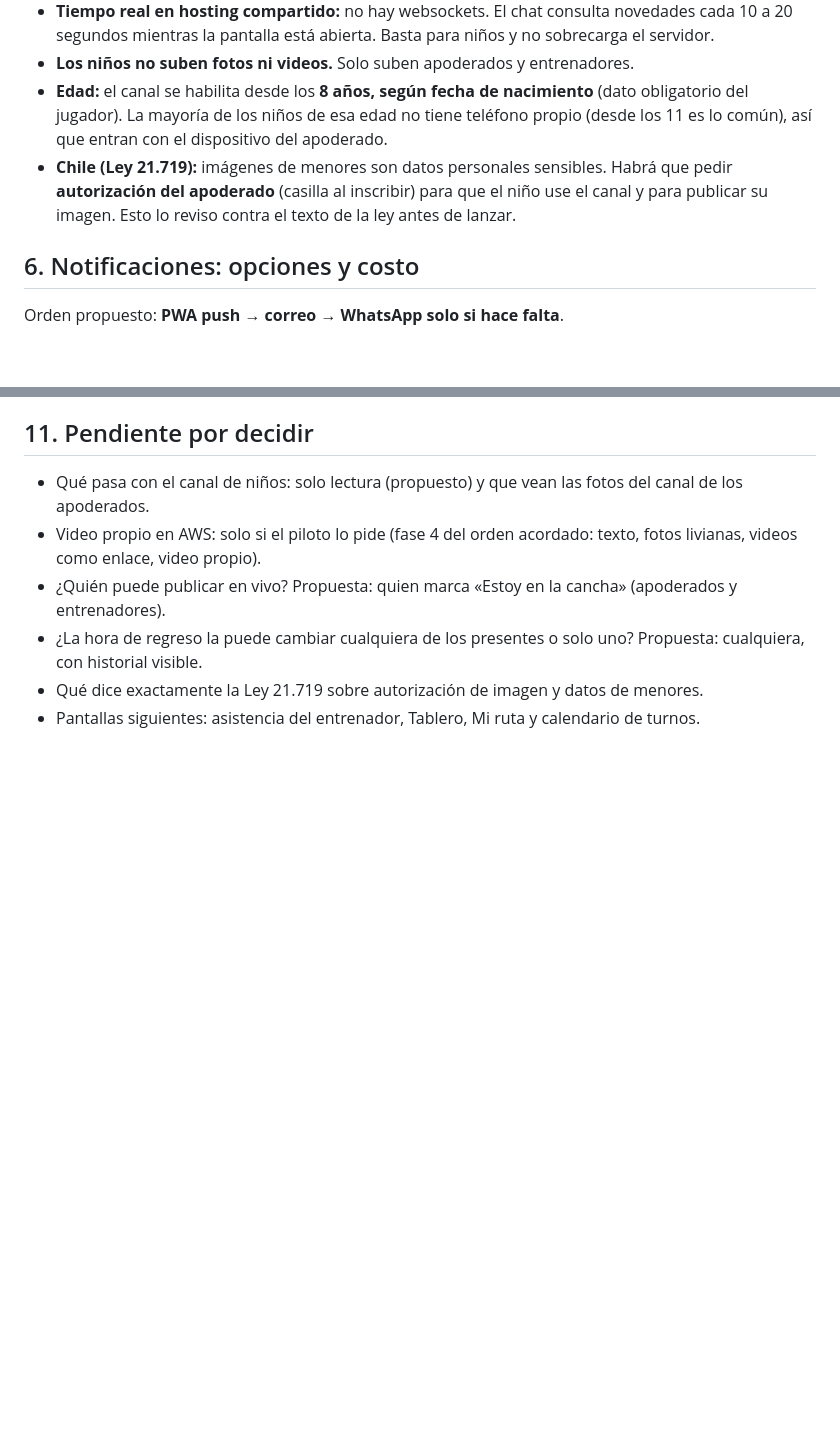
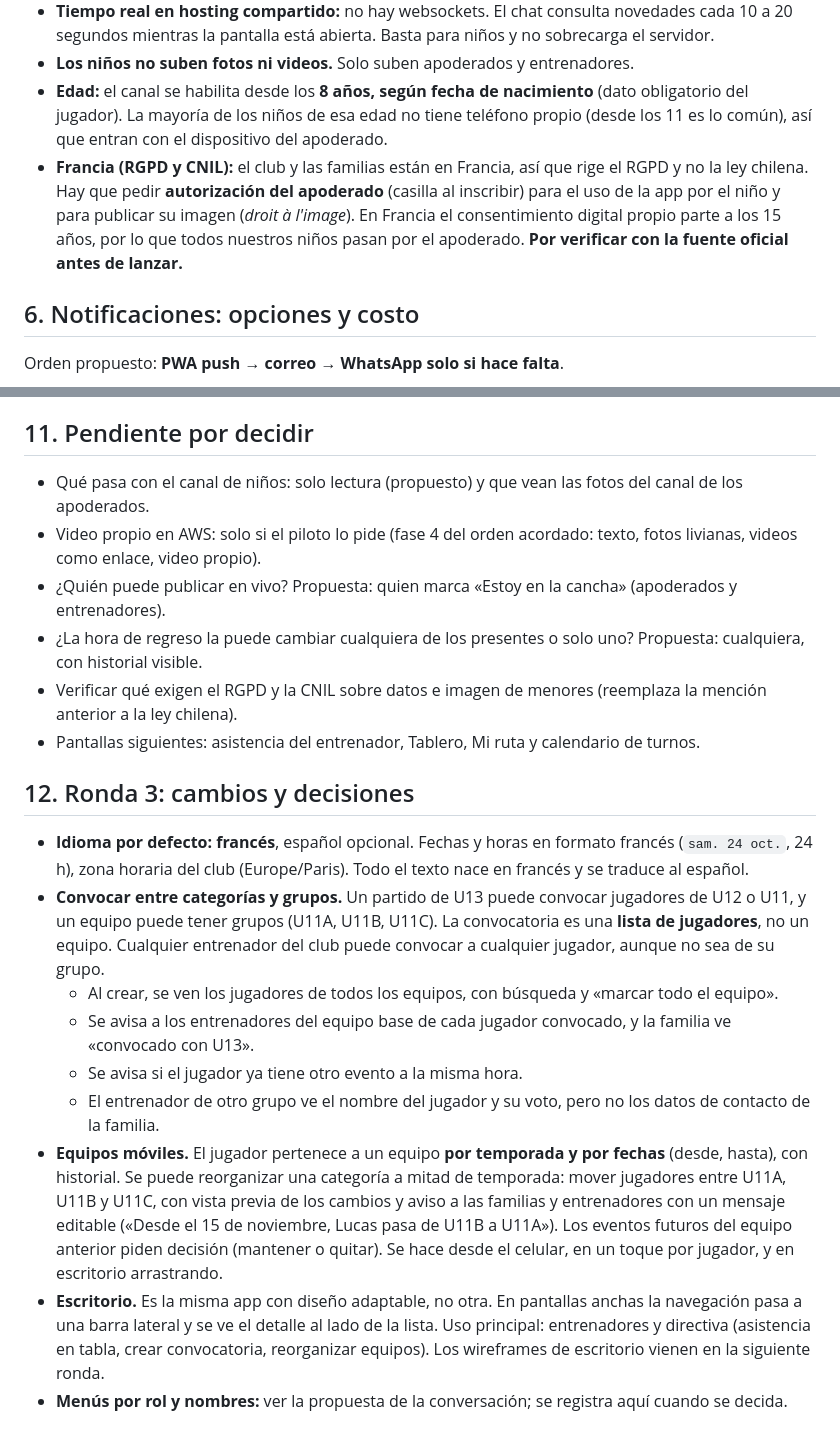
Before and after one commit to Finiquito/sportiva, a Markdown page: docs/PLAN.md, 2 parts joined by grey strips. Drawn GitHub-style; blank space fills up the shorter version.

Commit message:
Plan: francés por defecto, convocatorias entre categorías, equipos móviles, escritorio y RGPD
Co-Authored-By: Claude Sonnet 5.5 <noreply@anthropic.com>
Claude-Session: https://claude.ai/code/session_01XumJLCppkVuBfbjMM61DbS

```diff
--- a/docs/PLAN.md
+++ b/docs/PLAN.md
@@ -66,7 +66,7 @@ Cuenta de **solo lectura** más un canal propio. Como son menores, lo importante
 - **Tiempo real en hosting compartido:** no hay websockets. El chat consulta novedades cada 10 a 20 segundos mientras la pantalla está abierta. Basta para niños y no sobrecarga el servidor.
 - **Los niños no suben fotos ni videos.** Solo suben apoderados y entrenadores.
 - **Edad:** el canal se habilita desde los **8 años, según fecha de nacimiento** (dato obligatorio del jugador). La mayoría de los niños de esa edad no tiene teléfono propio (desde los 11 es lo común), así que entran con el dispositivo del apoderado.
-- **Chile (Ley 21.719):** imágenes de menores son datos personales sensibles. Habrá que pedir **autorización del apoderado** (casilla al inscribir) para que el niño use el canal y para publicar su imagen. Esto lo reviso contra el texto de la ley antes de lanzar.
+- **Francia (RGPD y CNIL):** el club y las familias están en Francia, así que rige el RGPD y no la ley chilena. Hay que pedir **autorización del apoderado** (casilla al inscribir) para el uso de la app por el niño y para publicar su imagen (*droit à l'image*). En Francia el consentimiento digital propio parte a los 15 años, por lo que todos nuestros niños pasan por el apoderado. **Por verificar con la fuente oficial antes de lanzar.**
 
 ## 6. Notificaciones: opciones y costo
 Orden propuesto: **PWA push → correo → WhatsApp solo si hace falta**.
@@ -134,5 +134,16 @@ Salió de la conversación con familias reales; manda sobre el resto del plan.
 - Video propio en AWS: solo si el piloto lo pide (fase 4 del orden acordado: texto, fotos livianas, videos como enlace, video propio).
 - ¿Quién puede publicar en vivo? Propuesta: quien marca «Estoy en la cancha» (apoderados y entrenadores).
 - ¿La hora de regreso la puede cambiar cualquiera de los presentes o solo uno? Propuesta: cualquiera, con historial visible.
-- Qué dice exactamente la Ley 21.719 sobre autorización de imagen y datos de menores.
+- Verificar qué exigen el RGPD y la CNIL sobre datos e imagen de menores (reemplaza la mención anterior a la ley chilena).
 - Pantallas siguientes: asistencia del entrenador, Tablero, Mi ruta y calendario de turnos.
+
+## 12. Ronda 3: cambios y decisiones
+- **Idioma por defecto: francés**, español opcional. Fechas y horas en formato francés (`sam. 24 oct.`, 24 h), zona horaria del club (Europe/Paris). Todo el texto nace en francés y se traduce al español.
+- **Convocar entre categorías y grupos.** Un partido de U13 puede convocar jugadores de U12 o U11, y un equipo puede tener grupos (U11A, U11B, U11C). La convocatoria es una **lista de jugadores**, no un equipo. Cualquier entrenador del club puede convocar a cualquier jugador, aunque no sea de su grupo.
+  - Al crear, se ven los jugadores de todos los equipos, con búsqueda y «marcar todo el equipo».
+  - Se avisa a los entrenadores del equipo base de cada jugador convocado, y la familia ve «convocado con U13».
+  - Se avisa si el jugador ya tiene otro evento a la misma hora.
+  - El entrenador de otro grupo ve el nombre del jugador y su voto, pero no los datos de contacto de la familia.
+- **Equipos móviles.** El jugador pertenece a un equipo **por temporada y por fechas** (desde, hasta), con historial. Se puede reorganizar una categoría a mitad de temporada: mover jugadores entre U11A, U11B y U11C, con vista previa de los cambios y aviso a las familias y entrenadores con un mensaje editable («Desde el 15 de noviembre, Lucas pasa de U11B a U11A»). Los eventos futuros del equipo anterior piden decisión (mantener o quitar). Se hace desde el celular, en un toque por jugador, y en escritorio arrastrando.
+- **Escritorio.** Es la misma app con diseño adaptable, no otra. En pantallas anchas la navegación pasa a una barra lateral y se ve el detalle al lado de la lista. Uso principal: entrenadores y directiva (asistencia en tabla, crear convocatoria, reorganizar equipos). Los wireframes de escritorio vienen en la siguiente ronda.
+- **Menús por rol y nombres:** ver la propuesta de la conversación; se registra aquí cuando se decida.
```
